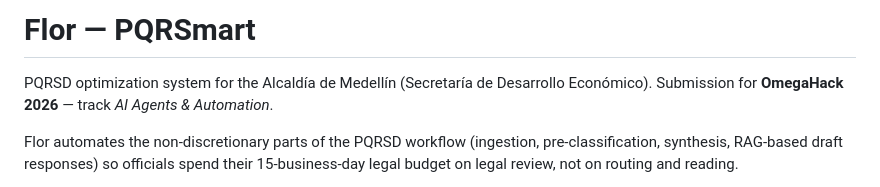
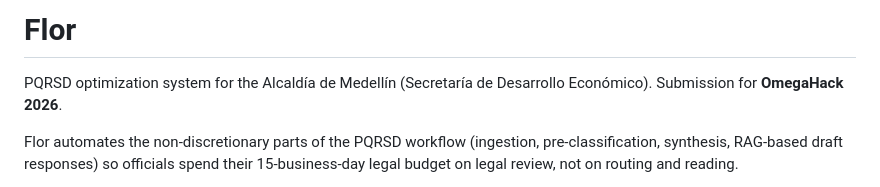
Before and after one commit to Rosvend/Flor, a Markdown page: README.md, the part around the change. Rendered like a GitHub page.

Commit message:
Revise project title and description in README
Updated project title and removed track information.

```diff
--- a/README.md
+++ b/README.md
@@ -1,7 +1,7 @@
-# Flor — PQRSmart
+# Flor
 
 PQRSD optimization system for the Alcaldía de Medellín (Secretaría de Desarrollo
-Económico). Submission for **OmegaHack 2026** — track *AI Agents & Automation*.
+Económico). Submission for **OmegaHack 2026**.
 
 Flor automates the non-discretionary parts of the PQRSD workflow (ingestion,
 pre-classification, synthesis, RAG-based draft responses) so officials spend
```
